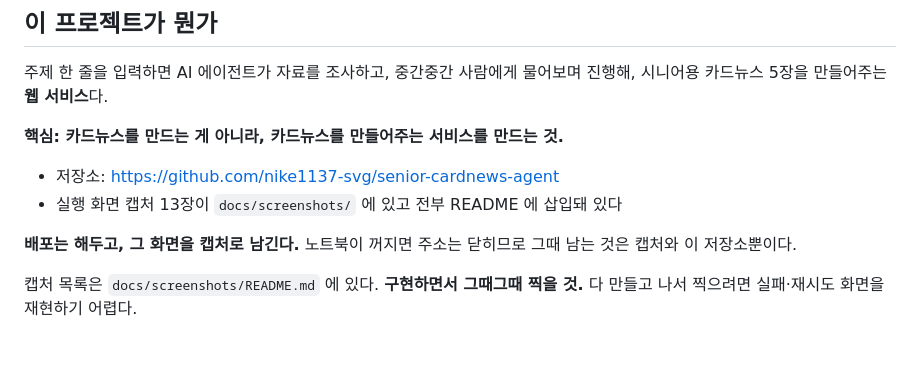
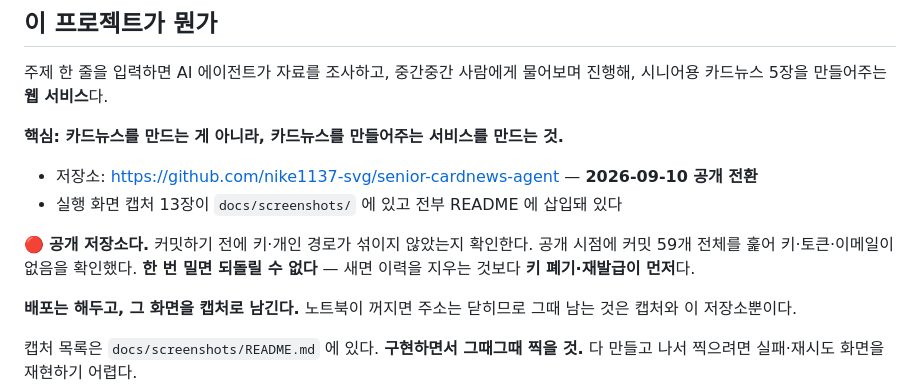
Before and after one commit to nike1137-svg/senior-cardnews-agent, a Markdown page: CLAUDE.md, the part around the change. Drawn GitHub-style; blank space fills up the shorter version.

Commit message:
공개 전환 완료 표기 — 이후 커밋 시 지킬 것 명시
2026-09-10 공개로 바꿨다. 다음에 이 폴더를 여는 세션이 아직 비공개인 줄 알면
안 되므로 상태를 적어둔다.

공개 저장소가 됐으니 커밋 기준이 달라진다. 전환 시점에 커밋 59개 전체를 훑어
키·토큰·이메일이 없음을 확인했지만, 그건 그 시점까지의 이야기다.
그리고 한 번 밀면 되돌릴 수 없다 — 새면 이력을 지우는 것보다 키 폐기가 먼저다.

```diff
--- a/CLAUDE.md
+++ b/CLAUDE.md
@@ -12,8 +12,12 @@
 
 **핵심: 카드뉴스를 만드는 게 아니라, 카드뉴스를 만들어주는 서비스를 만드는 것.**
 
-- 저장소: https://github.com/nike1137-svg/senior-cardnews-agent
+- 저장소: https://github.com/nike1137-svg/senior-cardnews-agent — **2026-09-10 공개 전환**
 - 실행 화면 캡처 13장이 `docs/screenshots/` 에 있고 전부 README 에 삽입돼 있다
+
+🔴 **공개 저장소다.** 커밋하기 전에 키·개인 경로가 섞이지 않았는지 확인한다.
+공개 시점에 커밋 59개 전체를 훑어 키·토큰·이메일이 없음을 확인했다.
+**한 번 밀면 되돌릴 수 없다** — 새면 이력을 지우는 것보다 **키 폐기·재발급이 먼저**다.
 
 **배포는 해두고, 그 화면을 캡처로 남긴다.** 노트북이 꺼지면 주소는 닫히므로
 그때 남는 것은 캡처와 이 저장소뿐이다.
```
